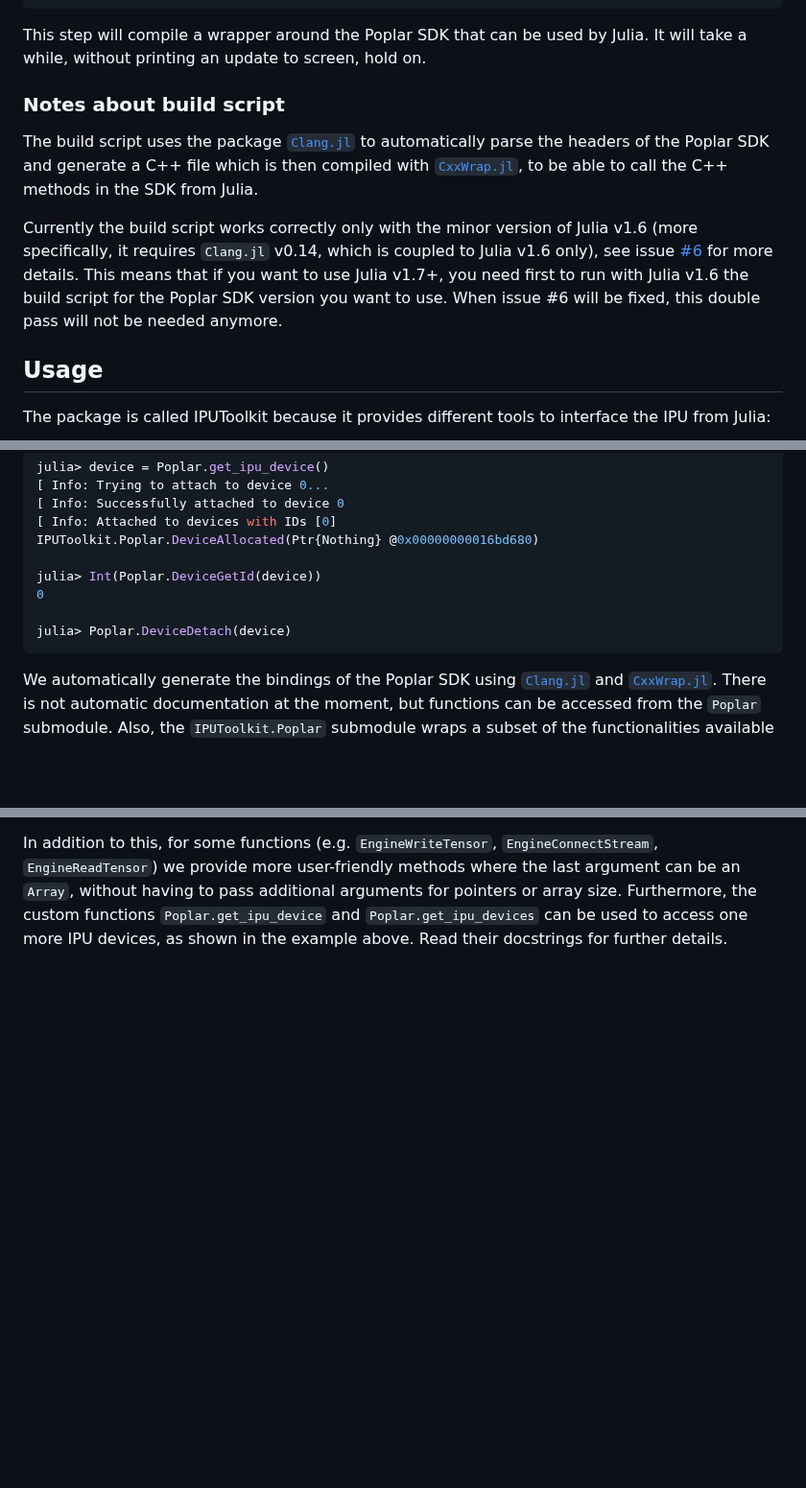
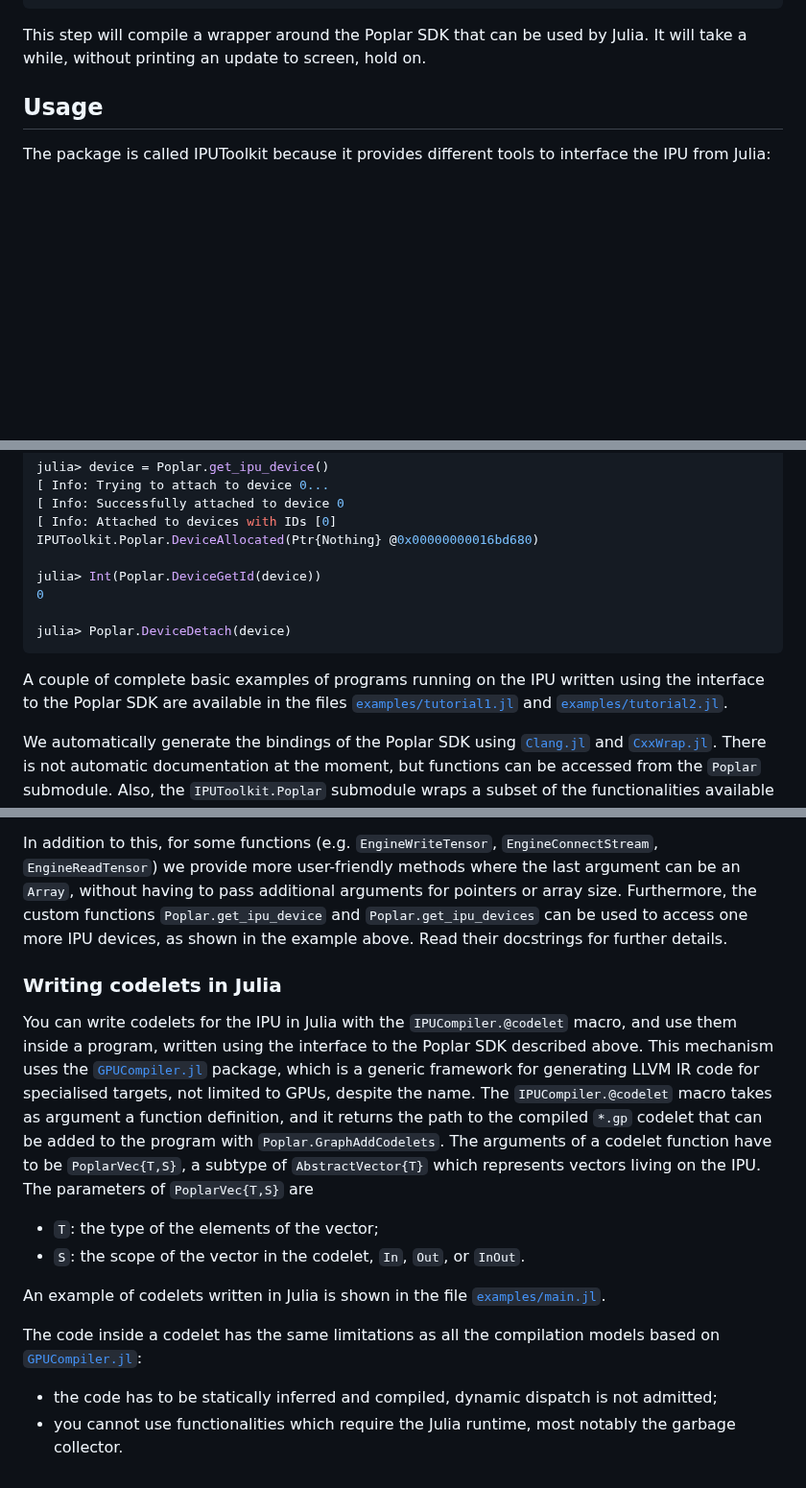
Before and after one commit to JuliaIPU/IPUToolkit.jl, a Markdown page: README.md, 3 parts joined by grey strips. Shown at 96% size. GitHub-like rendering; blank space fills up the shorter version.

Commit message:
Add to the README section about codelets

````diff
--- a/README.md
+++ b/README.md
@@ -29,13 +29,6 @@ Pkg.build()
 
 This step will compile a wrapper around the Poplar SDK that can be used by Julia.
 It will take a while, without printing an update to screen, hold on.
-
-### Notes about build script
-
-The build script uses the package [`Clang.jl`](https://github.com/JuliaInterop/Clang.jl) to automatically parse the headers of the Poplar SDK and generate a C++ file which is then compiled with [`CxxWrap.jl`](https://github.com/JuliaInterop/CxxWrap.jl), to be able to call the C++ methods in the SDK from Julia.
-
-Currently the build script works correctly only with the minor version of Julia v1.6 (more specifically, it requires `Clang.jl` v0.14, which is coupled to Julia v1.6 only), see issue [#6](https://github.com/giordano/julia-ipu/issues/6) for more details.
-This means that if you want to use Julia v1.7+, you need first to run with Julia v1.6 the build script for the Poplar SDK version you want to use.  When issue #6 will be fixed, this double pass will not be needed anymore.
 
 ## Usage
 
@@ -70,6 +63,8 @@ julia> Int(Poplar.DeviceGetId(device))
 julia> Poplar.DeviceDetach(device)
 ```
 
+A couple of complete basic examples of programs running on the IPU written using the interface to the Poplar SDK are available in the files [`examples/tutorial1.jl`](./examples/tutorial1.jl) and [`examples/tutorial2.jl`](./examples/tutorial2.jl).
+
 We automatically generate the bindings of the Poplar SDK using [`Clang.jl`](https://github.com/JuliaInterop/Clang.jl) and [`CxxWrap.jl`](https://github.com/JuliaInterop/CxxWrap.jl).
 There is not automatic documentation at the moment, but functions can be accessed from the `Poplar` submodule.
 Also, the `IPUToolkit.Poplar` submodule wraps a subset of the functionalities available in the Poplar SDK, do not expect to be able to use all functionalities.
@@ -84,3 +79,21 @@ Function naming convention and signature is usually as follows:
 In addition to this, for some functions (e.g. `EngineWriteTensor`, `EngineConnectStream`, `EngineReadTensor`) we provide more user-friendly methods where the last argument can be an `Array`, without having to pass additional arguments for pointers or array size.
 Furthermore, the custom functions `Poplar.get_ipu_device` and `Poplar.get_ipu_devices` can be used to access one more IPU devices, as shown in the example above.
 Read their docstrings for further details.
+
+### Writing codelets in Julia
+
+You can write codelets for the IPU in Julia with the `IPUCompiler.@codelet` macro, and use them inside a program, written using the interface to the Poplar SDK described above.
+This mechanism uses the [`GPUCompiler.jl`](https://github.com/JuliaGPU/GPUCompiler.jl) package, which is a generic framework for generating LLVM IR code for specialised targets, not limited to GPUs, despite the name.
+The `IPUCompiler.@codelet` macro takes as argument a function definition, and it returns the path to the compiled `*.gp` codelet that can be added to the program with `Poplar.GraphAddCodelets`.
+The arguments of a codelet function have to be `PoplarVec{T,S}`, a subtype of `AbstractVector{T}` which represents vectors living on the IPU.
+The parameters of `PoplarVec{T,S}` are
+
+* `T`: the type of the elements of the vector;
+* `S`: the scope of the vector in the codelet, `In`, `Out`, or `InOut`.
+
+An example of codelets written in Julia is shown in the file [`examples/main.jl`](./examples/main.jl).
+
+The code inside a codelet has the same limitations as all the compilation models based on [`GPUCompiler.jl`](https://github.com/JuliaGPU/GPUCompiler.jl):
+
+* the code has to be statically inferred and compiled, dynamic dispatch is not admitted;
+* you cannot use functionalities which require the Julia runtime, most notably the garbage collector.
````
